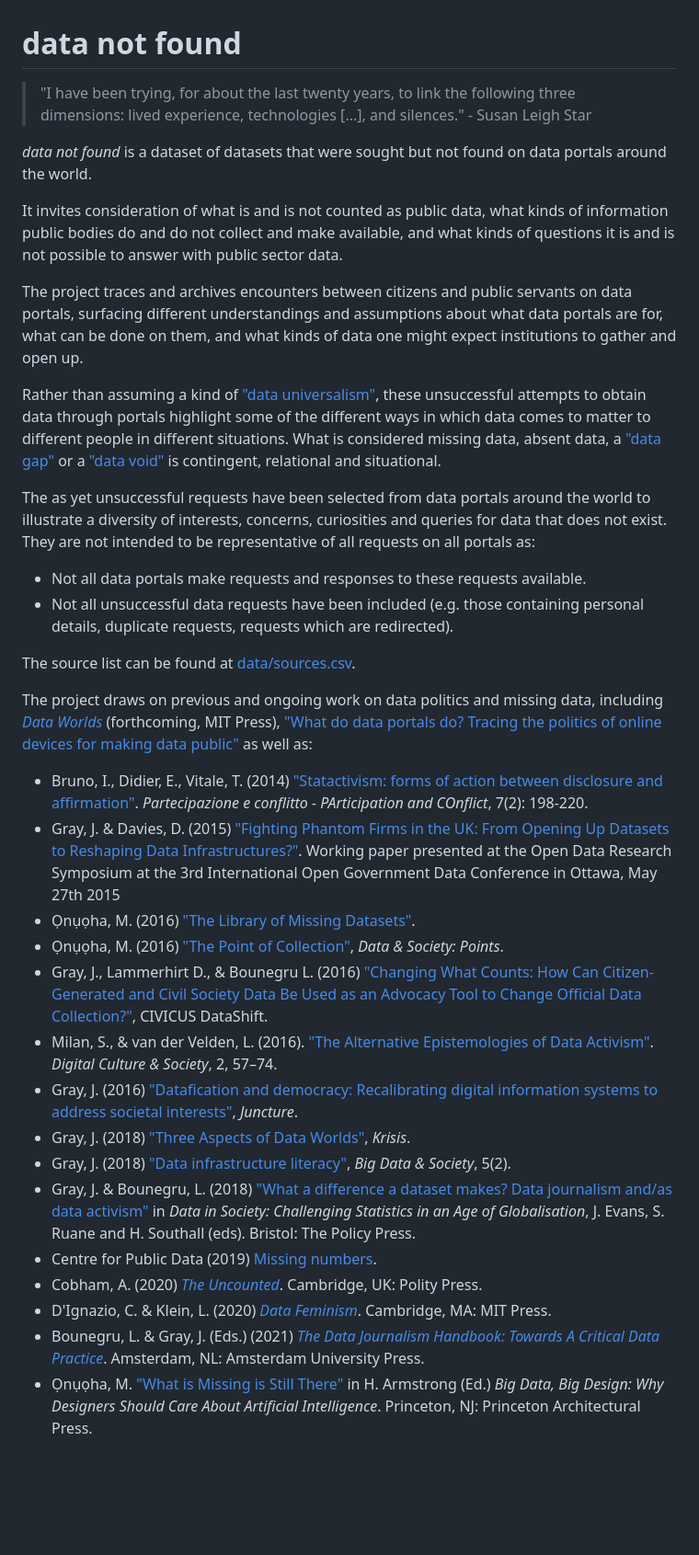
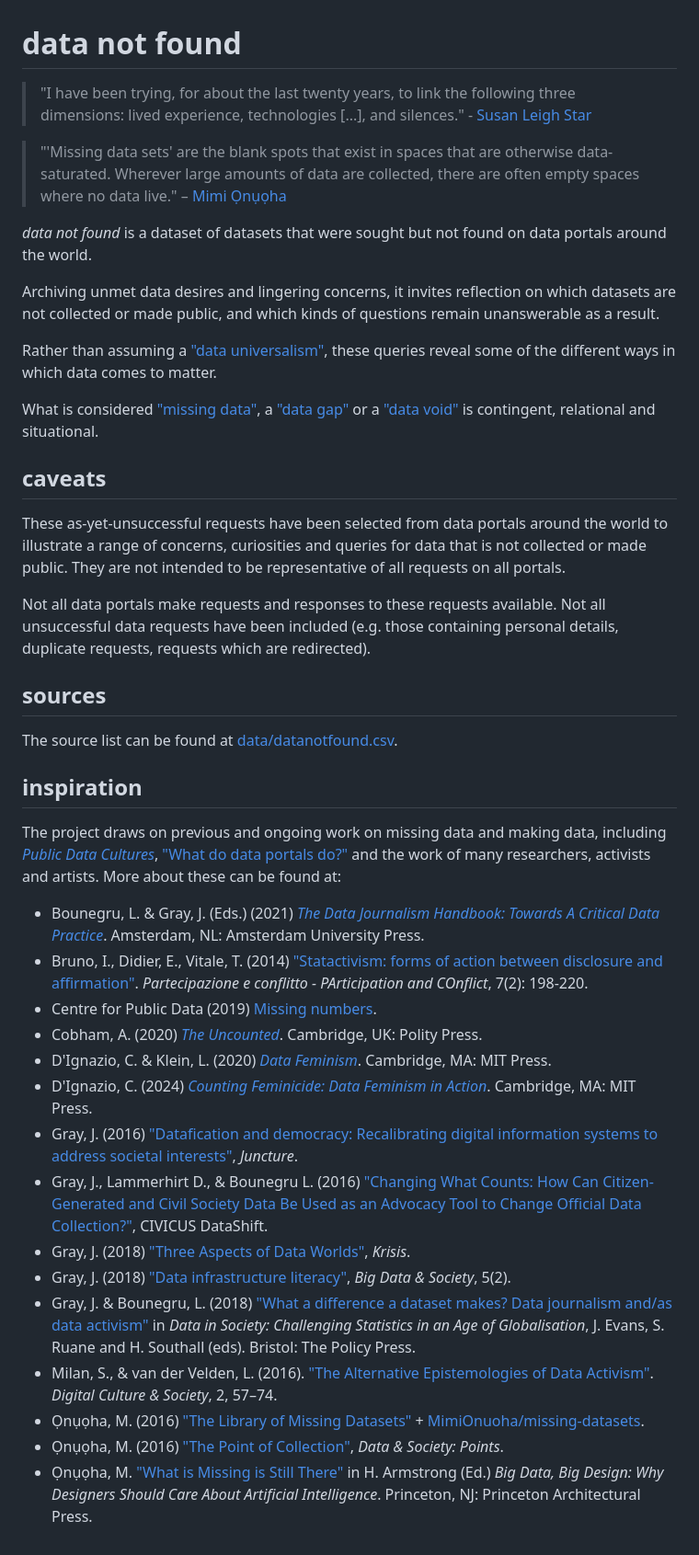
Before and after one commit to jwyg/datanotfound, a Markdown page: README.md, the part around the change. Shown at 92% size. Rendered like a GitHub page; blank space fills up the shorter version.

```diff
--- a/README.md
+++ b/README.md
@@ -1,34 +1,42 @@
 # data not found
 
-> "I have been trying, for about the last twenty years, to link the following three dimensions: lived experience, technologies [...], and silences." - Susan Leigh Star
+> "I have been trying, for about the last twenty years, to link the following three dimensions: lived experience, technologies [...], and silences." - [Susan Leigh Star](https://www.are.na/block/15642139)
+
+> "'Missing data sets' are the blank spots that exist in spaces that are otherwise data-saturated. Wherever large amounts of data are collected, there are often empty spaces where no data live." – [Mimi Ọnụọha](https://mimionuoha.com/the-library-of-missing-datasets)
 
 _data not found_ is a dataset of datasets that were sought but not found on data portals around the world.
 
-It invites consideration of what is and is not counted as public data, what kinds of information public bodies do and do not collect and make available, and what kinds of questions it is and is not possible to answer with public sector data.
+Archiving unmet data desires and lingering concerns, it invites reflection on which datasets are not collected or made public, and which kinds of questions remain unanswerable as a result.
 
-The project traces and archives encounters between citizens and public servants on data portals, surfacing different understandings and assumptions about what data portals are for, what can be done on them, and what kinds of data one might expect institutions to gather and open up.
+Rather than assuming a ["data universalism"](https://journals.sagepub.com/doi/full/10.1177/1527476419837739), these queries reveal some of the different ways in which data comes to matter.
 
-Rather than assuming a kind of ["data universalism"](https://journals.sagepub.com/doi/full/10.1177/1527476419837739), these unsuccessful attempts to obtain data through portals highlight some of the different ways in which data comes to matter to different people in different situations. What is considered missing data, absent data, a ["data gap"](https://unstats.un.org/sdgs/report/2018/data_revolution) or a ["data void"](https://datasociety.net/library/data-voids/) is contingent, relational and situational.
+What is considered ["missing data"](https://mimionuoha.com/the-library-of-missing-datasets), a ["data gap"](https://unstats.un.org/sdgs/report/2018/data_revolution) or a ["data void"](https://datasociety.net/library/data-voids/) is contingent, relational and situational.
 
-The as yet unsuccessful requests have been selected from data portals around the world to illustrate a diversity of interests, concerns, curiosities and queries for data that does not exist. They are not intended to be representative of all requests on all portals as:
- - Not all data portals make requests and responses to these requests available.
- - Not all unsuccessful data requests have been included (e.g. those containing personal details, duplicate requests, requests which are redirected).
+## caveats
 
-The source list can be found at [data/sources.csv](data/sources.csv).
+These as-yet-unsuccessful requests have been selected from data portals around the world to illustrate a range of concerns, curiosities and queries for data that is not collected or made public. They are not intended to be representative of all requests on all portals.
 
-The project draws on previous and ongoing work on data politics and missing data, including [*Data Worlds*](https://jonathangray.org/2021/03/16/data-worlds-mit/) (forthcoming, MIT Press), ["What do data portals do? Tracing the politics of online devices for making data public"](https://doi.org/10.1017/dap.2023.7) as well as:
+Not all data portals make requests and responses to these requests available. Not all unsuccessful data requests have been included (e.g. those containing personal details, duplicate requests, requests which are redirected).
+
+## sources
+
+The source list can be found at [data/datanotfound.csv](https://github.com/jwyg/datanotfound/blob/main/data/datanotfound.csv).
+
+## inspiration
+
+The project draws on previous and ongoing work on missing data and making data, including [*Public Data Cultures*](https://jonathangray.org/publicdatacultures), ["What do data portals do?"](https://doi.org/10.1017/dap.2023.7) and the work of many researchers, activists and artists. More about these can be found at:
+  - Bounegru, L. & Gray, J. (Eds.) (2021) [*The Data Journalism Handbook: Towards A Critical Data Practice*](https://www.aup.nl/en/book/9789462989511/the-data-journalism-handbook). Amsterdam, NL: Amsterdam University Press.
   - Bruno, I., Didier, E., Vitale, T. (2014) ["Statactivism: forms of action between disclosure and affirmation"](https://hal-sciencespo.archives-ouvertes.fr/hal-01767045/document). *Partecipazione e conflitto - PArticipation and COnflict*, 7(2): 198-220.
-  - Gray, J. & Davies, D. (2015) ["Fighting Phantom Firms in the UK: From Opening Up Datasets to Reshaping Data Infrastructures?"](https://papers.ssrn.com/sol3/papers.cfm?abstract_id=2610937.). Working paper presented at the Open Data Research Symposium at the 3rd International Open Government Data Conference in Ottawa, May 27th 2015
-  - Ọnụọha, M. (2016) ["The Library of Missing Datasets"](https://github.com/MimiOnuoha/missing-datasets).
-  - Ọnụọha, M. (2016) ["The Point of Collection"](https://points.datasociety.net/the-point-of-collection-8ee44ad7c2fa#.y0xtfxi2p), *Data & Society: Points*.
+  - Centre for Public Data (2019) [Missing numbers](https://missingnumbers.org/).
+  - Cobham, A. (2020) [*The Uncounted*](https://www.wiley.com/en-gb/The+Uncounted-p-9781509536016). Cambridge, UK: Polity Press.
+  - D'Ignazio, C. & Klein, L. (2020) [*Data Feminism*](https://mitpress.mit.edu/books/data-feminism). Cambridge, MA: MIT Press.
+  - D'Ignazio, C. (2024) [*Counting Feminicide: Data Feminism in Action*](https://mitpress.mit.edu/9780262048873/counting-feminicide/). Cambridge, MA: MIT Press.
+  - Gray, J. (2016) ["Datafication and democracy: Recalibrating digital information systems to address societal interests"](https://www.ippr.org/juncture/datafication-and-democracy), *Juncture*.
   - Gray, J., Lammerhirt D., & Bounegru L. (2016) ["Changing What Counts: How Can Citizen-Generated and Civil Society Data Be Used as an Advocacy Tool to Change Official Data Collection?"](https://dx.doi.org/10.2139/ssrn.2742871), CIVICUS DataShift.
-  - Milan, S., & van der Velden, L. (2016). ["The Alternative Epistemologies of Data Activism"](http://digicults.org/files/2018/01/Stefania-Milan-Lonneke-van-der-Velden_Data-activism.pdf). *Digital Culture & Society*, 2, 57–74.
-  - Gray, J. (2016) ["Datafication and democracy: Recalibrating digital information systems to address societal interests"](https://www.ippr.org/juncture/datafication-and-democracy), *Juncture*.
   - Gray, J. (2018) ["Three Aspects of Data Worlds"](https://archive.krisis.eu/three-aspects-of-data-worlds/), *Krisis*.
   - Gray, J. (2018) ["Data infrastructure literacy"](https://journals.sagepub.com/doi/10.1177/2053951718786316), *Big Data & Society*, 5(2).
   - Gray, J. & Bounegru, L. (2018) ["What a difference a dataset makes? Data journalism and/as data activism"](https://zenodo.org/record/1415450) in *Data in Society: Challenging Statistics in an Age of Globalisation*, J. Evans, S. Ruane and H. Southall (eds). Bristol: The Policy Press.
-  - Centre for Public Data (2019) [Missing numbers](https://missingnumbers.org/).
-  - Cobham, A. (2020) [*The Uncounted*](https://www.wiley.com/en-gb/The+Uncounted-p-9781509536016). Cambridge, UK: Polity Press.
-  - D'Ignazio, C. & Klein, L. (2020) [*Data Feminism*](https://mitpress.mit.edu/books/data-feminism). Cambridge, MA: MIT Press.
-  - Bounegru, L. & Gray, J. (Eds.) (2021) [*The Data Journalism Handbook: Towards A Critical Data Practice*](https://www.aup.nl/en/book/9789462989511/the-data-journalism-handbook). Amsterdam, NL: Amsterdam University Press.
+  - Milan, S., & van der Velden, L. (2016). ["The Alternative Epistemologies of Data Activism"](http://digicults.org/files/2018/01/Stefania-Milan-Lonneke-van-der-Velden_Data-activism.pdf). *Digital Culture & Society*, 2, 57–74.
+  - Ọnụọha, M. (2016) ["The Library of Missing Datasets"](https://mimionuoha.com/the-library-of-missing-datasets) + [MimiOnuoha/missing-datasets](https://github.com/MimiOnuoha/missing-datasets).
+  - Ọnụọha, M. (2016) ["The Point of Collection"](https://points.datasociety.net/the-point-of-collection-8ee44ad7c2fa#.y0xtfxi2p), *Data & Society: Points*.
   - Ọnụọha, M. ["What is Missing is Still There"](https://www.fastcompany.com/90687386/why-designers-should-embrace-weird-data?partner=rss) in H. Armstrong (Ed.) *Big Data, Big Design: Why Designers Should Care About Artificial Intelligence*. Princeton, NJ: Princeton Architectural Press.
```
